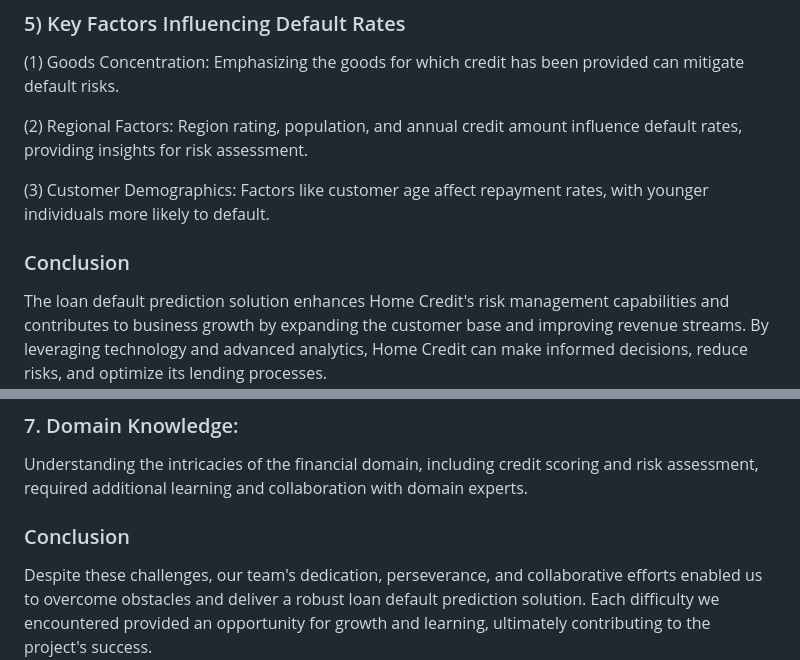
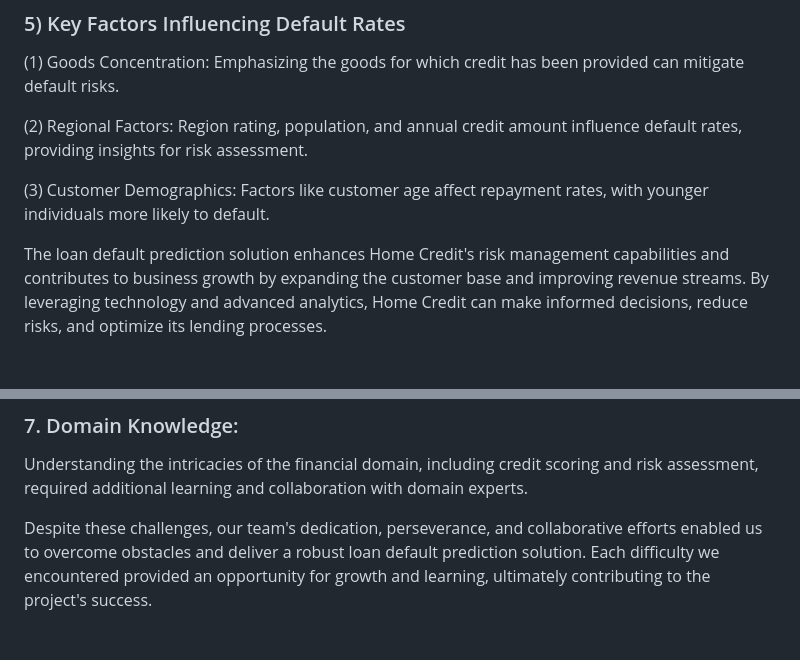
Before and after one commit to sakshipandey03/IS-6812-MSBA-Capstone-1, a Markdown page: README.md, 2 parts joined by grey strips. Drawn GitHub-style; blank space fills up the shorter version.

```diff
--- a/README.md
+++ b/README.md
@@ -45,7 +45,7 @@ Our solution empowers Home Credit to implement effective risk mitigation strateg
 
 (3) Customer Demographics: Factors like customer age affect repayment rates, with younger individuals more likely to default.
 
-### Conclusion
+
 The loan default prediction solution enhances Home Credit's risk management capabilities and contributes to business growth by expanding the customer base and improving revenue streams. By leveraging technology and advanced analytics, Home Credit can make informed decisions, reduce risks, and optimize its lending processes.
 
 ## Difficulties Encountered
@@ -73,7 +73,7 @@ Meeting project deadlines amidst complex challenges added pressure. Balancing qu
 ### 7. Domain Knowledge:
 Understanding the intricacies of the financial domain, including credit scoring and risk assessment, required additional learning and collaboration with domain experts.
 
-### Conclusion
+
 Despite these challenges, our team's dedication, perseverance, and collaborative efforts enabled us to overcome obstacles and deliver a robust loan default prediction solution. Each difficulty we encountered provided an opportunity for growth and learning, ultimately contributing to the project's success.
 
 
```
